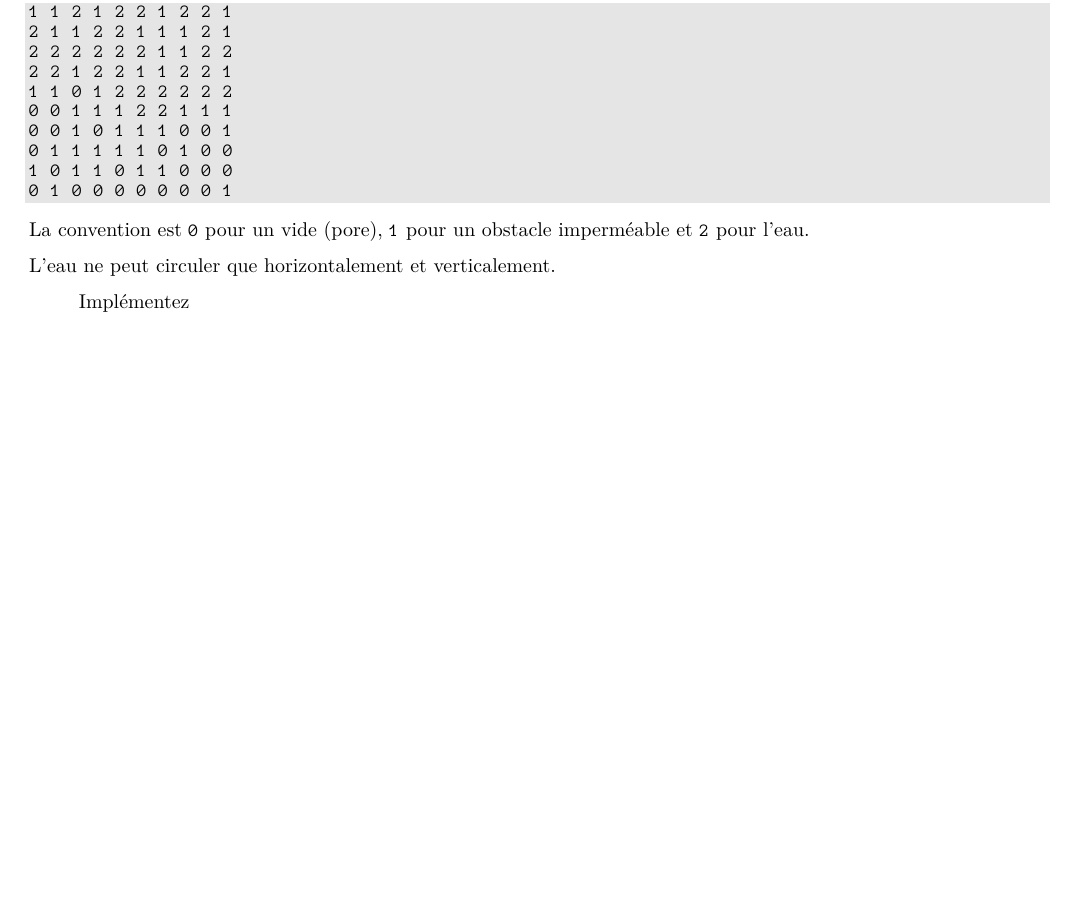
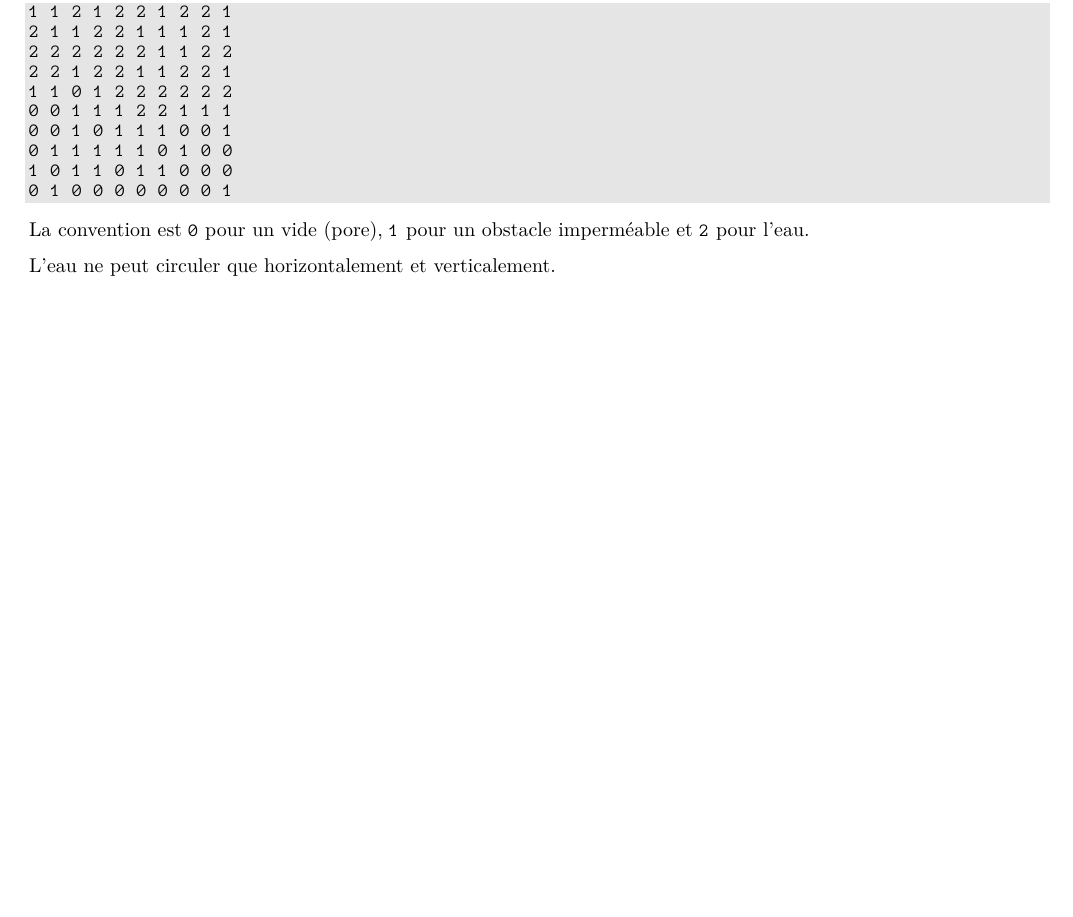
Before and after one commit to heig-tin-info/exercises-series, a LaTeX document (series-13.tex): part of the page, cut so that both start at the same text, the shorter picture padded with empty space. Compiled offline with XeLaTeX.

```diff
--- a/series-13.tex
+++ b/series-13.tex
@@ -36,9 +36,4 @@
 
 L'eau ne peut circuler que horizontalement et verticalement.
 
-\begin{itemize}
-Implémentez
-\end{itemize}
-%\end{multicols}
-
 \end{document}
```
Also changed, not shown: Makefile, README.md (added), dist/series-11.pdf (added), dist/series-12.pdf (added), dist/series-13.pdf (added), dist/solutions-11.pdf (added), dist/solutions-12.pdf (added).
